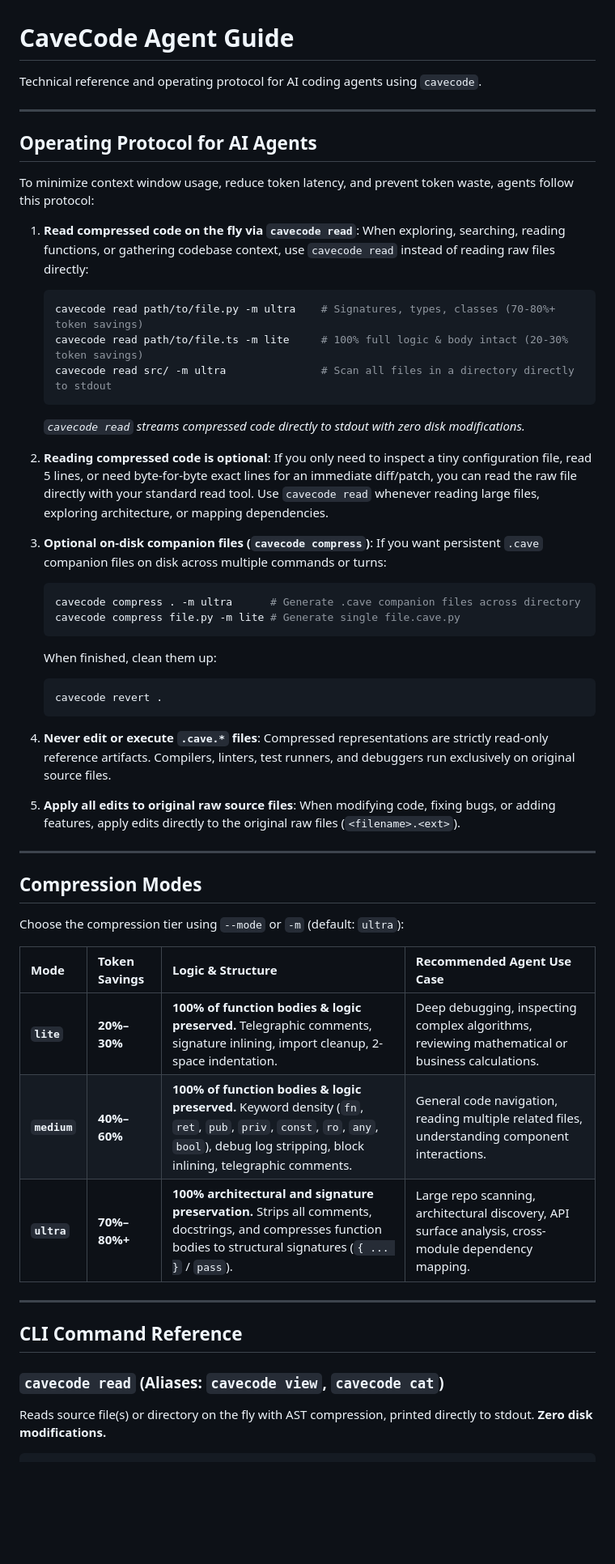
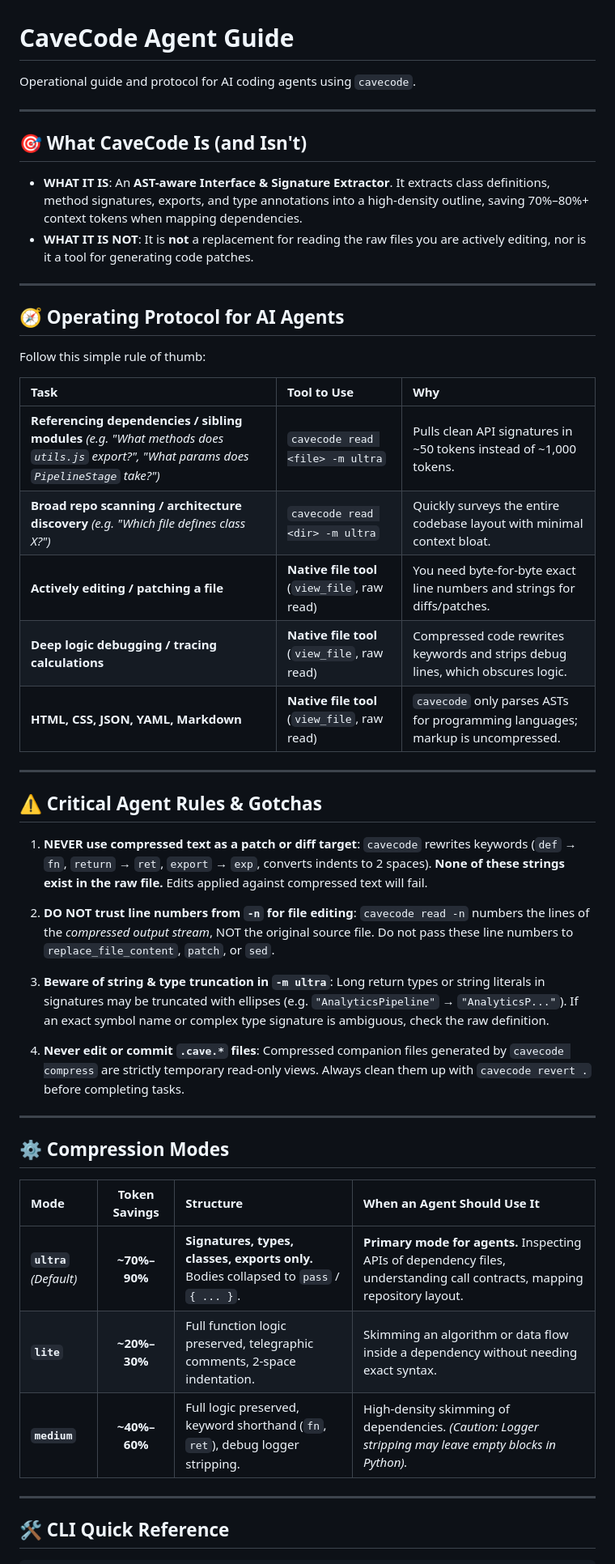
Before and after one commit to Grimm67123/cavecode, a Markdown page: AGENT.md, the part around one of its changes. Shown at 81% size. Rendered like a GitHub page; blank space fills up the shorter version.

````diff
--- a/AGENT.md
+++ b/AGENT.md
@@ -1,59 +1,56 @@
 # CaveCode Agent Guide
 
-Technical reference and operating protocol for AI coding agents using `cavecode`.
+Operational guide and protocol for AI coding agents using `cavecode`.
 
 ---
 
-## Operating Protocol for AI Agents
+## 🎯 What CaveCode Is (and Isn't)
 
-To minimize context window usage, reduce token latency, and prevent token waste, agents follow this protocol:
-
-1. **Read compressed code on the fly via `cavecode read`**:
-   When exploring, searching, reading functions, or gathering codebase context, use `cavecode read` instead of reading raw files directly:
-   ```bash
-   cavecode read path/to/file.py -m ultra    # Signatures, types, classes (70-80%+ token savings)
-   cavecode read path/to/file.ts -m lite     # 100% full logic & body intact (20-30% token savings)
-   cavecode read src/ -m ultra               # Scan all files in a directory directly to stdout
-   ```
-   *`cavecode read` streams compressed code directly to stdout with zero disk modifications.*
-
-2. **Reading compressed code is optional**:
-   If you only need to inspect a tiny configuration file, read 5 lines, or need byte-for-byte exact lines for an immediate diff/patch, you can read the raw file directly with your standard read tool. Use `cavecode read` whenever reading large files, exploring architecture, or mapping dependencies.
-
-3. **Optional on-disk companion files (`cavecode compress`)**:
-   If you want persistent `.cave` companion files on disk across multiple commands or turns:
-   ```bash
-   cavecode compress . -m ultra      # Generate .cave companion files across directory
-   cavecode compress file.py -m lite # Generate single file.cave.py
-   ```
-   When finished, clean them up:
-   ```bash
-   cavecode revert .
-   ```
-
-4. **Never edit or execute `.cave.*` files**:
-   Compressed representations are strictly read-only reference artifacts. Compilers, linters, test runners, and debuggers run exclusively on original source files.
-
-5. **Apply all edits to original raw source files**:
-   When modifying code, fixing bugs, or adding features, apply edits directly to the original raw files (`<filename>.<ext>`).
+* **WHAT IT IS**: An **AST-aware Interface & Signature Extractor**. It extracts class definitions, method signatures, exports, and type annotations into a high-density outline, saving 70%–80%+ context tokens when mapping dependencies.
+* **WHAT IT IS NOT**: It is **not** a replacement for reading the raw files you are actively editing, nor is it a tool for generating code patches.
 
 ---
 
-## Compression Modes
+## 🧭 Operating Protocol for AI Agents
 
-Choose the compression tier using `--mode` or `-m` (default: `ultra`):
+Follow this simple rule of thumb:
 
-| Mode | Token Savings | Logic & Structure | Recommended Agent Use Case |
-| :--- | :--- | :--- | :--- |
-| **`lite`** | **20%–30%** | **100% of function bodies & logic preserved.** Telegraphic comments, signature inlining, import cleanup, 2-space indentation. | Deep debugging, inspecting complex algorithms, reviewing mathematical or business calculations. |
-| **`medium`** | **40%–60%** | **100% of function bodies & logic preserved.** Keyword density (`fn`, `ret`, `pub`, `priv`, `const`, `ro`, `any`, `bool`), debug log stripping, block inlining, telegraphic comments. | General code navigation, reading multiple related files, understanding component interactions. |
-| **`ultra`** | **70%–80%+** | **100% architectural and signature preservation.** Strips all comments, docstrings, and compresses function bodies to structural signatures (`{ ... }` / `pass`). | Large repo scanning, architectural discovery, API surface analysis, cross-module dependency mapping. |
+| Task | Tool to Use | Why |
+| :--- | :--- | :--- |
+| **Referencing dependencies / sibling modules** *(e.g. "What methods does `utils.js` export?", "What params does `PipelineStage` take?")* | `cavecode read <file> -m ultra` | Pulls clean API signatures in ~50 tokens instead of ~1,000 tokens. |
+| **Broad repo scanning / architecture discovery** *(e.g. "Which file defines class X?")* | `cavecode read <dir> -m ultra` | Quickly surveys the entire codebase layout with minimal context bloat. |
+| **Actively editing / patching a file** | **Native file tool** (`view_file`, raw read) | You need byte-for-byte exact line numbers and strings for diffs/patches. |
+| **Deep logic debugging / tracing calculations** | **Native file tool** (`view_file`, raw read) | Compressed code rewrites keywords and strips debug lines, which obscures logic. |
+| **HTML, CSS, JSON, YAML, Markdown** | **Native file tool** (`view_file`, raw read) | `cavecode` only parses ASTs for programming languages; markup is uncompressed. |
 
 ---
 
-## CLI Command Reference
+## ⚠️ Critical Agent Rules & Gotchas
 
-### `cavecode read` (Aliases: `cavecode view`, `cavecode cat`)
-Reads source file(s) or directory on the fly with AST compression, printed directly to stdout. **Zero disk modifications.**
+1. **NEVER use compressed text as a patch or diff target**:
+   `cavecode` rewrites keywords (`def` → `fn`, `return` → `ret`, `export` → `exp`, converts indents to 2 spaces). **None of these strings exist in the raw file.** Edits applied against compressed text will fail.
+
+2. **DO NOT trust line numbers from `-n` for file editing**:
+   `cavecode read -n` numbers the lines of the *compressed output stream*, NOT the original source file. Do not pass these line numbers to `replace_file_content`, `patch`, or `sed`.
+
+3. **Beware of string & type truncation in `-m ultra`**:
+   Long return types or string literals in signatures may be truncated with ellipses (e.g. `"AnalyticsPipeline"` → `"AnalyticsP..."`). If an exact symbol name or complex type signature is ambiguous, check the raw definition.
+
+4. **Never edit or commit `.cave.*` files**:
+   Compressed companion files generated by `cavecode compress` are strictly temporary read-only views. Always clean them up with `cavecode revert .` before completing tasks.
+
+---
+
+## ⚙️ Compression Modes
+
+| Mode | Token Savings | Structure | When an Agent Should Use It |
+| :--- | :---: | :--- | :--- |
+| **`ultra`** *(Default)* | **~70%–90%** | **Signatures, types, classes, exports only.** Bodies collapsed to `pass` / `{ ... }`. | **Primary mode for agents.** Inspecting APIs of dependency files, understanding call contracts, mapping repository layout. |
+| **`lite`** | **~20%–30%** | Full function logic preserved, telegraphic comments, 2-space indentation. | Skimming an algorithm or data flow inside a dependency without needing exact syntax. |
+| **`medium`** | **~40%–60%** | Full logic preserved, keyword shorthand (`fn`, `ret`), debug logger stripping. | High-density skimming of dependencies. *(Caution: Logger stripping may leave empty blocks in Python).* |
+
+---
+
+## 🛠️ CLI Quick Reference
 
 ```bash
````
Also changed, not shown: other parts of AGENT.md (+11 -47 lines).
